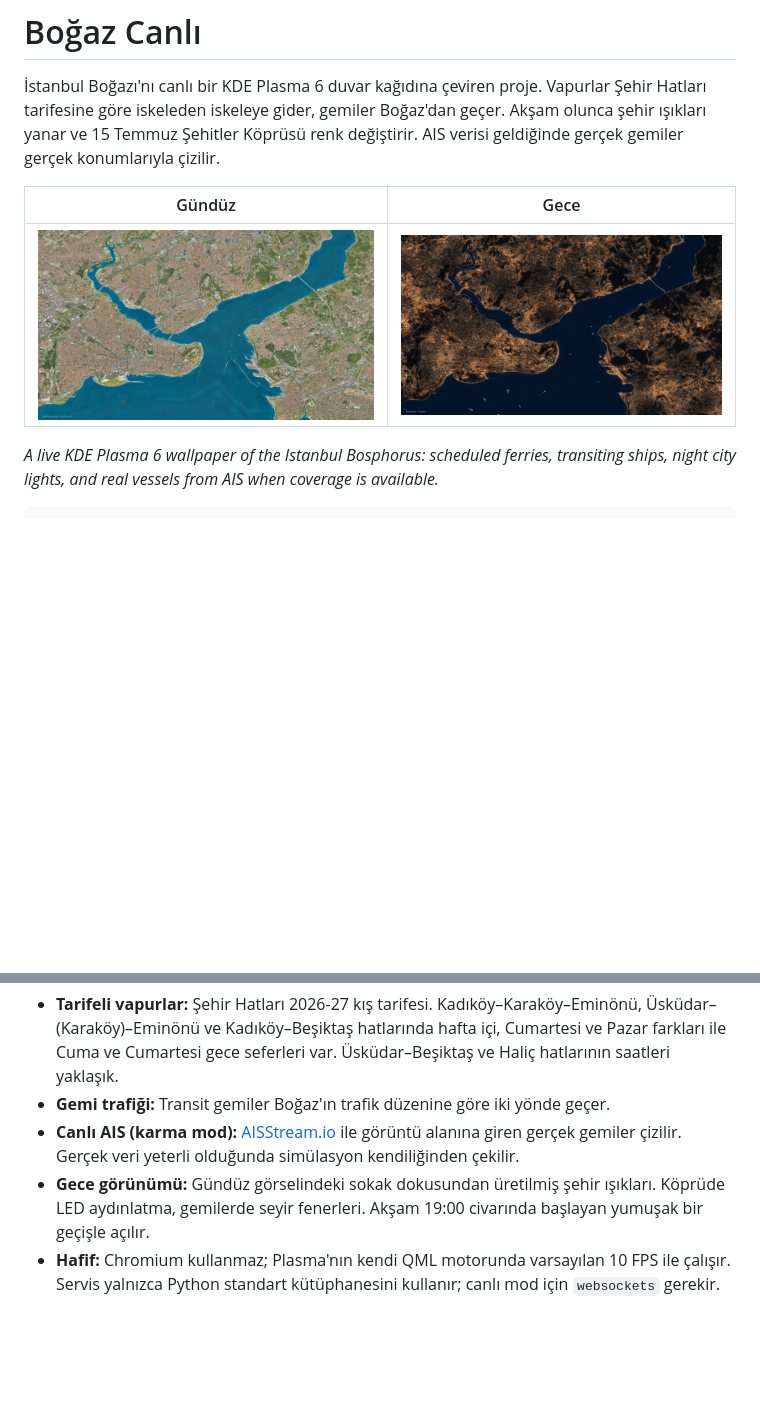
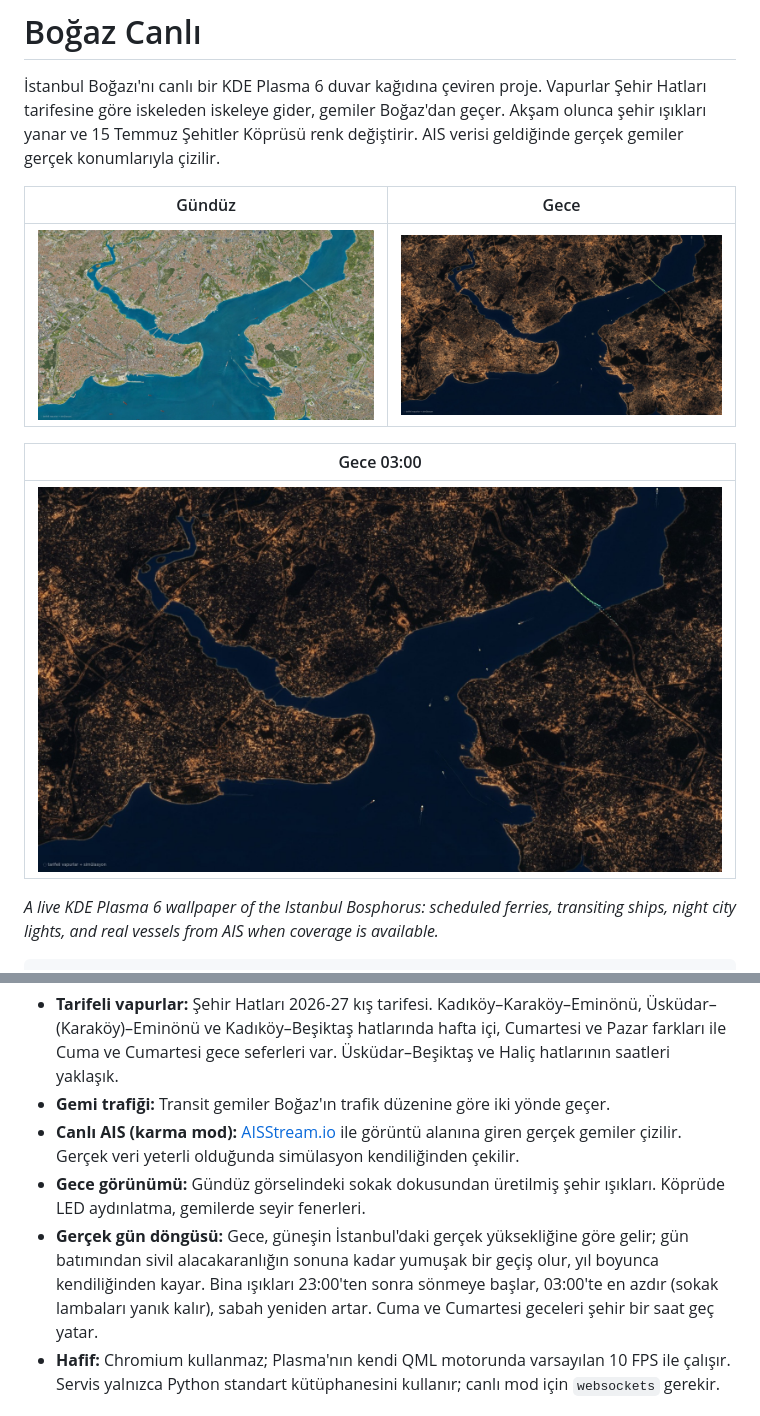
Before and after one commit to ercumentsaritas/bogaz-canli, a Markdown page: README.md, 2 parts joined by grey strips. Rendered like a GitHub page; pictures changed too: docs/gece.jpg, docs/gece_0300.jpg (added); blank space fills up the shorter version.

Commit message:
Güneşe göre gece geçişi, saate göre sönen şehir ışıkları

```diff
--- a/README.md
+++ b/README.md
@@ -7,7 +7,11 @@ konumlarıyla çizilir.
 
 | Gündüz | Gece |
 |---|---|
-| ![Gündüz](docs/gunduz.jpg) | ![Gece](docs/gece.jpg) |
+| ![Gündüz](docs/gunduz.jpg) | ![Gece 21:00](docs/gece.jpg) |
+
+| Gece 03:00 |
+|---|
+| ![Gece 03:00](docs/gece_0300.jpg) |
 
 *A live KDE Plasma 6 wallpaper of the Istanbul Bosphorus: scheduled ferries, transiting ships,
 night city lights, and real vessels from AIS when coverage is available.*
@@ -28,7 +32,11 @@ Gemi trafiği simülasyonu ─────┘     (systemd user servisi)
 - **Canlı AIS (karma mod):** [AISStream.io](https://aisstream.io) ile görüntü alanına giren gerçek
   gemiler çizilir. Gerçek veri yeterli olduğunda simülasyon kendiliğinden çekilir.
 - **Gece görünümü:** Gündüz görselindeki sokak dokusundan üretilmiş şehir ışıkları. Köprüde LED
-  aydınlatma, gemilerde seyir fenerleri. Akşam 19:00 civarında başlayan yumuşak bir geçişle açılır.
+  aydınlatma, gemilerde seyir fenerleri.
+- **Gerçek gün döngüsü:** Gece, güneşin İstanbul'daki gerçek yüksekliğine göre gelir; gün batımından
+  sivil alacakaranlığın sonuna kadar yumuşak bir geçiş olur, yıl boyunca kendiliğinden kayar.
+  Bina ışıkları 23:00'ten sonra sönmeye başlar, 03:00'te en azdır (sokak lambaları yanık kalır),
+  sabah yeniden artar. Cuma ve Cumartesi geceleri şehir bir saat geç yatar.
 - **Hafif:** Chromium kullanmaz; Plasma'nın kendi QML motorunda varsayılan 10 FPS ile çalışır.
   Servis yalnızca Python standart kütüphanesini kullanır; canlı mod için `websockets` gerekir.
 
```
Also changed, not shown: 4 other files.
